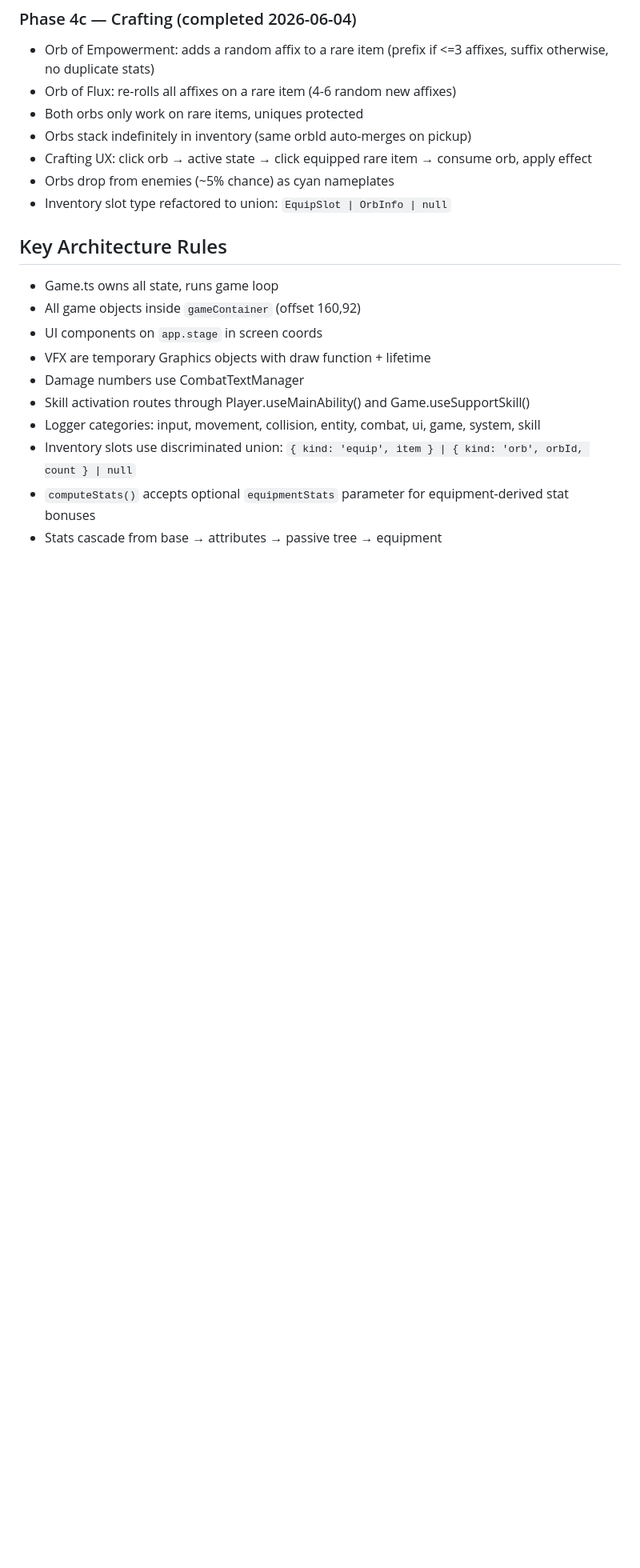
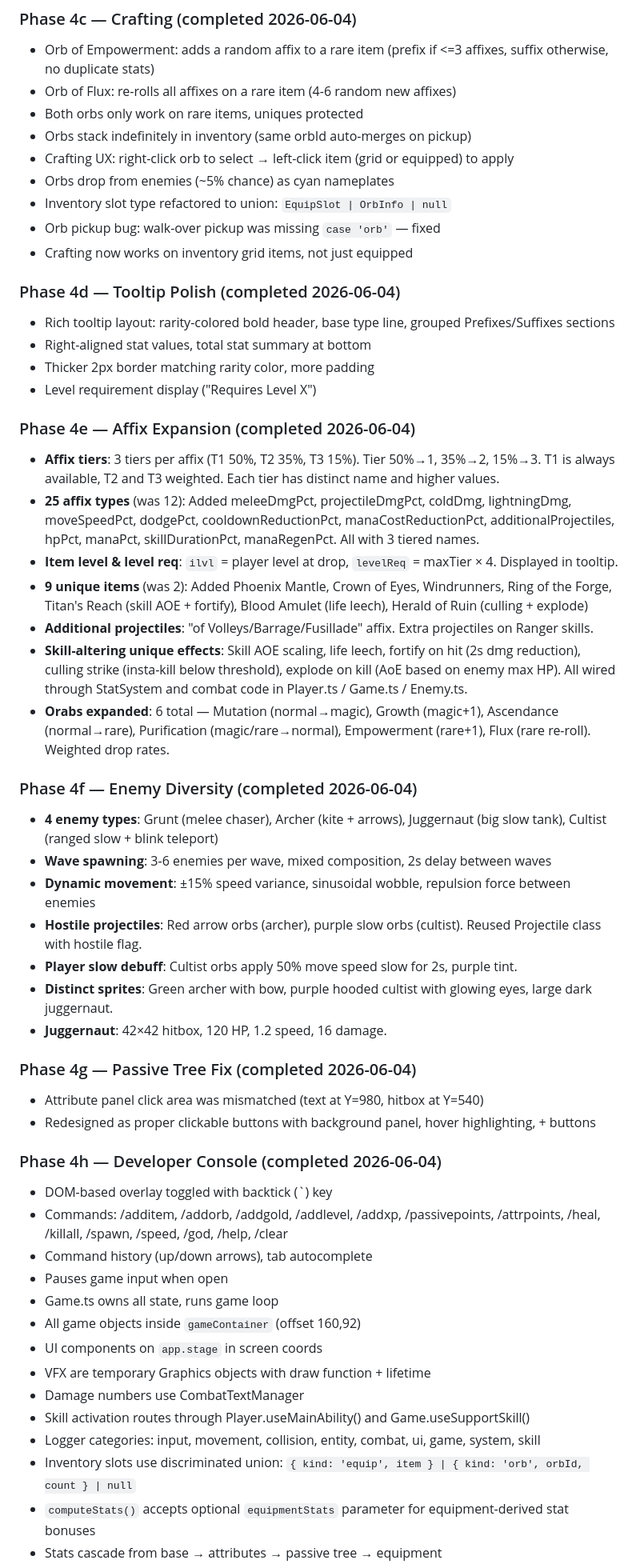
Before and after one commit to eloheavenjoe-cyber/TinyARPG, a Markdown page: memory.md, the part around one of its changes. Shown at 80% size. Rendered like a GitHub page; blank space fills up the shorter version.

Commit message:
docs: update memory.md with full session history (phases 4d-4h)

```diff
--- a/memory.md
+++ b/memory.md
@@ -115,11 +116,54 @@ src/
 - Orb of Flux: re-rolls all affixes on a rare item (4-6 random new affixes)
 - Both orbs only work on rare items, uniques protected
 - Orbs stack indefinitely in inventory (same orbId auto-merges on pickup)
-- Crafting UX: click orb → active state → click equipped rare item → consume orb, apply effect
+- Crafting UX: right-click orb to select → left-click item (grid or equipped) to apply
 - Orbs drop from enemies (~5% chance) as cyan nameplates
 - Inventory slot type refactored to union: `EquipSlot | OrbInfo | null`
+- Orb pickup bug: walk-over pickup was missing `case 'orb'` — fixed
+- Crafting now works on inventory grid items, not just equipped
 
-## Key Architecture Rules
+### Phase 4d — Tooltip Polish (completed 2026-06-04)
+- Rich tooltip layout: rarity-colored bold header, base type line, grouped Prefixes/Suffixes sections
+- Right-aligned stat values, total stat summary at bottom
+- Thicker 2px border matching rarity color, more padding
+- Level requirement display ("Requires Level X")
+
+### Phase 4e — Affix Expansion (completed 2026-06-04)
+- **Affix tiers**: 3 tiers per affix (T1 50%, T2 35%, T3 15%). Tier 50%→1, 35%→2, 15%→3.
+  T1 is always available, T2 and T3 weighted. Each tier has distinct name and higher values.
+- **25 affix types** (was 12): Added meleeDmgPct, projectileDmgPct, coldDmg, lightningDmg,
+  moveSpeedPct, dodgePct, cooldownReductionPct, manaCostReductionPct, additionalProjectiles,
+  hpPct, manaPct, skillDurationPct, manaRegenPct. All with 3 tiered names.
+- **Item level & level req**: `ilvl` = player level at drop, `levelReq` = maxTier × 4. Displayed in tooltip.
+- **9 unique items** (was 2): Added Phoenix Mantle, Crown of Eyes, Windrunners, Ring of the Forge,
+  Titan's Reach (skill AOE + fortify), Blood Amulet (life leech), Herald of Ruin (culling + explode)
+- **Additional projectiles**: "of Volleys/Barrage/Fusillade" affix. Extra projectiles on Ranger skills.
+- **Skill-altering unique effects**: Skill AOE scaling, life leech, fortify on hit (2s dmg reduction),
+  culling strike (insta-kill below threshold), explode on kill (AoE based on enemy max HP).
+  All wired through StatSystem and combat code in Player.ts / Game.ts / Enemy.ts.
+- **Orabs expanded**: 6 total — Mutation (normal→magic), Growth (magic+1), Ascendance (normal→rare),
+  Purification (magic/rare→normal), Empowerment (rare+1), Flux (rare re-roll). Weighted drop rates.
+
+### Phase 4f — Enemy Diversity (completed 2026-06-04)
+- **4 enemy types**: Grunt (melee chaser), Archer (kite + arrows), Juggernaut (big slow tank),
+  Cultist (ranged slow + blink teleport)
+- **Wave spawning**: 3-6 enemies per wave, mixed composition, 2s delay between waves
+- **Dynamic movement**: ±15% speed variance, sinusoidal wobble, repulsion force between enemies
+- **Hostile projectiles**: Red arrow orbs (archer), purple slow orbs (cultist). Reused Projectile class with hostile flag.
+- **Player slow debuff**: Cultist orbs apply 50% move speed slow for 2s, purple tint.
+- **Distinct sprites**: Green archer with bow, purple hooded cultist with glowing eyes, large dark juggernaut.
+- **Juggernaut**: 42×42 hitbox, 120 HP, 1.2 speed, 16 damage.
+
+### Phase 4g — Passive Tree Fix (completed 2026-06-04)
+- Attribute panel click area was mismatched (text at Y=980, hitbox at Y=540)
+- Redesigned as proper clickable buttons with background panel, hover highlighting, + buttons
+
+### Phase 4h — Developer Console (completed 2026-06-04)
+- DOM-based overlay toggled with backtick (`) key
+- Commands: /additem, /addorb, /addgold, /addlevel, /addxp, /passivepoints, /attrpoints,
+  /heal, /killall, /spawn, /speed, /god, /help, /clear
+- Command history (up/down arrows), tab autocomplete
+- Pauses game input when open
 - Game.ts owns all state, runs game loop
 - All game objects inside `gameContainer` (offset 160,92)
 - UI components on `app.stage` in screen coords
```
Also changed, not shown: other parts of memory.md (+34 -23 lines).
